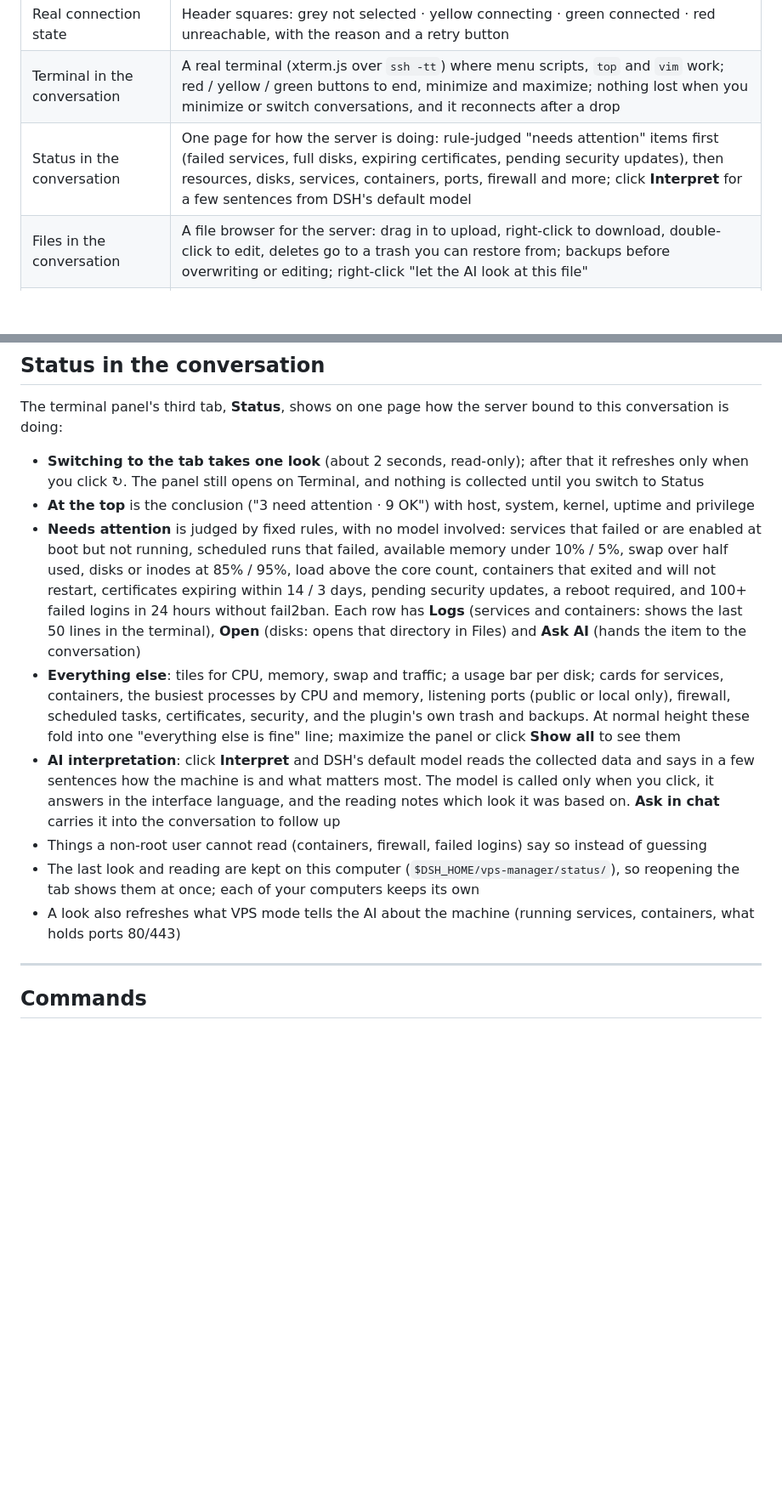
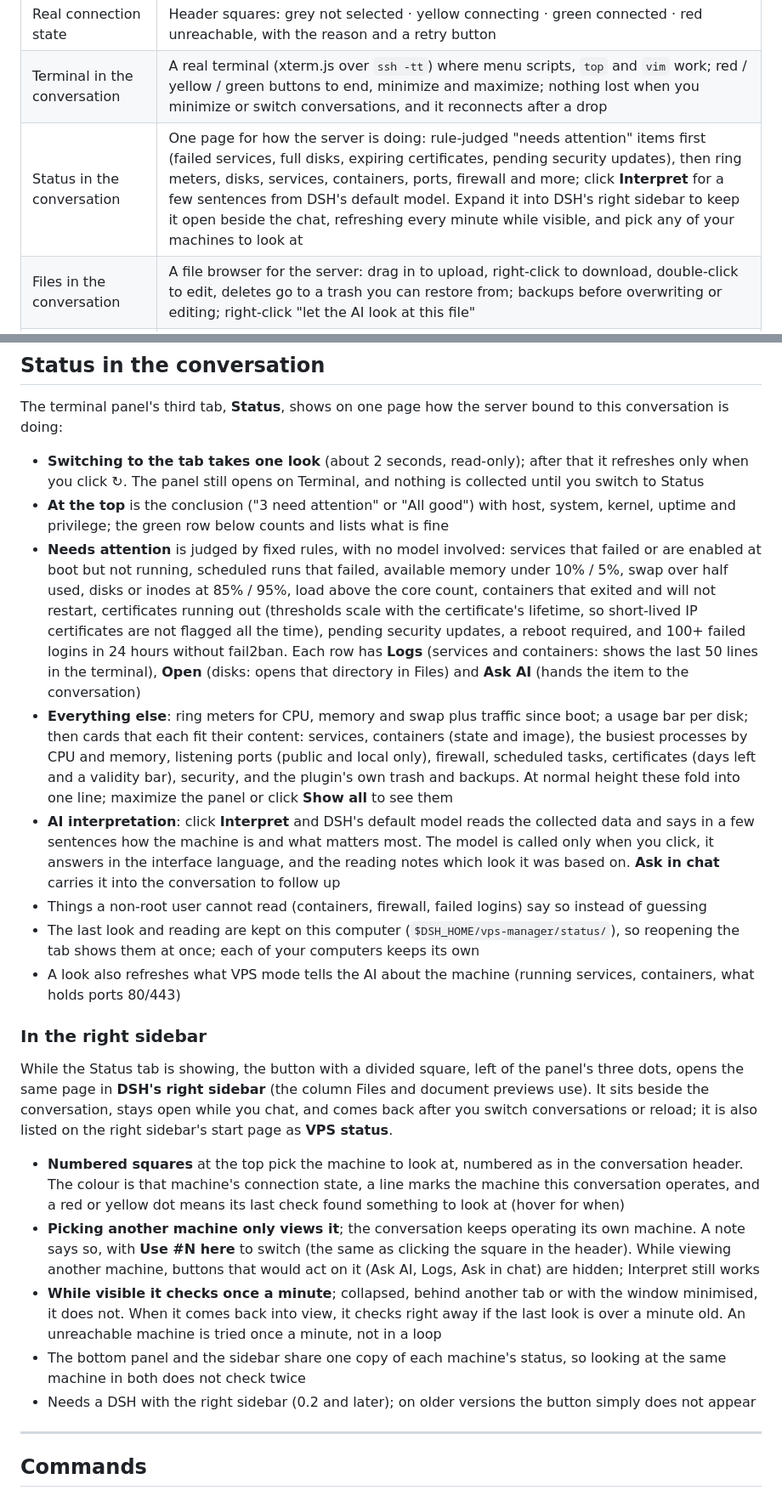
Before and after one commit to AIcivilization/dsh-vps-manager, a Markdown page: README.md, 2 parts joined by grey strips. Shown at 85% size. Drawn GitHub-style; blank space fills up the shorter version.

Commit message:
README: Status tab in the right sidebar, ring meters, machine picker (English / 中文)
Co-Authored-By: Claude Opus 5.5 <noreply@anthropic.com>

```diff
--- a/README.md
+++ b/README.md
@@ -56,7 +56,7 @@ You enter the password once when adding a machine; from then on everything uses
 | VPS mode | One click in the conversation header and that conversation operates the server; each conversation has its own binding, so one window can work on the server while another keeps working on local code |
 | Real connection state | Header squares: grey not selected · yellow connecting · green connected · red unreachable, with the reason and a retry button |
 | Terminal in the conversation | A real terminal (xterm.js over `ssh -tt`) where menu scripts, `top` and `vim` work; red / yellow / green buttons to end, minimize and maximize; nothing lost when you minimize or switch conversations, and it reconnects after a drop |
-| Status in the conversation | One page for how the server is doing: rule-judged "needs attention" items first (failed services, full disks, expiring certificates, pending security updates), then resources, disks, services, containers, ports, firewall and more; click **Interpret** for a few sentences from DSH's default model |
+| Status in the conversation | One page for how the server is doing: rule-judged "needs attention" items first (failed services, full disks, expiring certificates, pending security updates), then ring meters, disks, services, containers, ports, firewall and more; click **Interpret** for a few sentences from DSH's default model. Expand it into DSH's right sidebar to keep it open beside the chat, refreshing every minute while visible, and pick any of your machines to look at |
 | Files in the conversation | A file browser for the server: drag in to upload, right-click to download, double-click to edit, deletes go to a trash you can restore from; backups before overwriting or editing; right-click "let the AI look at this file" |
 | AI on the server | 5 tools with risk-tiered confirmation: read-only runs automatically, changes ask you, dangerous commands ask again; levels can be set per machine, group or globally |
 | Three safeguards | Files are backed up before editing and restored if validation fails; a connectivity safety net before firewall and SSH changes; long operations run as remote tasks that survive disconnects |
@@ -242,13 +242,23 @@ The terminal panel's title bar has a **Terminal | Files | Status** switch. Files
 The terminal panel's third tab, **Status**, shows on one page how the server bound to this conversation is doing:
 
 - **Switching to the tab takes one look** (about 2 seconds, read-only); after that it refreshes only when you click ↻. The panel still opens on Terminal, and nothing is collected until you switch to Status
-- **At the top** is the conclusion ("3 need attention · 9 OK") with host, system, kernel, uptime and privilege
-- **Needs attention** is judged by fixed rules, with no model involved: services that failed or are enabled at boot but not running, scheduled runs that failed, available memory under 10% / 5%, swap over half used, disks or inodes at 85% / 95%, load above the core count, containers that exited and will not restart, certificates expiring within 14 / 3 days, pending security updates, a reboot required, and 100+ failed logins in 24 hours without fail2ban. Each row has **Logs** (services and containers: shows the last 50 lines in the terminal), **Open** (disks: opens that directory in Files) and **Ask AI** (hands the item to the conversation)
-- **Everything else**: tiles for CPU, memory, swap and traffic; a usage bar per disk; cards for services, containers, the busiest processes by CPU and memory, listening ports (public or local only), firewall, scheduled tasks, certificates, security, and the plugin's own trash and backups. At normal height these fold into one "everything else is fine" line; maximize the panel or click **Show all** to see them
+- **At the top** is the conclusion ("3 need attention" or "All good") with host, system, kernel, uptime and privilege; the green row below counts and lists what is fine
+- **Needs attention** is judged by fixed rules, with no model involved: services that failed or are enabled at boot but not running, scheduled runs that failed, available memory under 10% / 5%, swap over half used, disks or inodes at 85% / 95%, load above the core count, containers that exited and will not restart, certificates running out (thresholds scale with the certificate's lifetime, so short-lived IP certificates are not flagged all the time), pending security updates, a reboot required, and 100+ failed logins in 24 hours without fail2ban. Each row has **Logs** (services and containers: shows the last 50 lines in the terminal), **Open** (disks: opens that directory in Files) and **Ask AI** (hands the item to the conversation)
+- **Everything else**: ring meters for CPU, memory and swap plus traffic since boot; a usage bar per disk; then cards that each fit their content: services, containers (state and image), the busiest processes by CPU and memory, listening ports (public and local only), firewall, scheduled tasks, certificates (days left and a validity bar), security, and the plugin's own trash and backups. At normal height these fold into one line; maximize the panel or click **Show all** to see them
 - **AI interpretation**: click **Interpret** and DSH's default model reads the collected data and says in a few sentences how the machine is and what matters most. The model is called only when you click, it answers in the interface language, and the reading notes which look it was based on. **Ask in chat** carries it into the conversation to follow up
 - Things a non-root user cannot read (containers, firewall, failed logins) say so instead of guessing
 - The last look and reading are kept on this computer (`$DSH_HOME/vps-manager/status/`), so reopening the tab shows them at once; each of your computers keeps its own
 - A look also refreshes what VPS mode tells the AI about the machine (running services, containers, what holds ports 80/443)
+
+### In the right sidebar
+
+While the Status tab is showing, the button with a divided square, left of the panel's three dots, opens the same page in **DSH's right sidebar** (the column Files and document previews use). It sits beside the conversation, stays open while you chat, and comes back after you switch conversations or reload; it is also listed on the right sidebar's start page as **VPS status**.
+
+- **Numbered squares** at the top pick the machine to look at, numbered as in the conversation header. The colour is that machine's connection state, a line marks the machine this conversation operates, and a red or yellow dot means its last check found something to look at (hover for when)
+- **Picking another machine only views it**; the conversation keeps operating its own machine. A note says so, with **Use #N here** to switch (the same as clicking the square in the header). While viewing another machine, buttons that would act on it (Ask AI, Logs, Ask in chat) are hidden; Interpret still works
+- **While visible it checks once a minute**; collapsed, behind another tab or with the window minimised, it does not. When it comes back into view, it checks right away if the last look is over a minute old. An unreachable machine is tried once a minute, not in a loop
+- The bottom panel and the sidebar share one copy of each machine's status, so looking at the same machine in both does not check twice
+- Needs a DSH with the right sidebar (0.2 and later); on older versions the button simply does not appear
 
 ---
 
```
Also changed, not shown: other parts of README.md (+2 -2 lines), README.zh-CN.md (+16 -6 lines).
